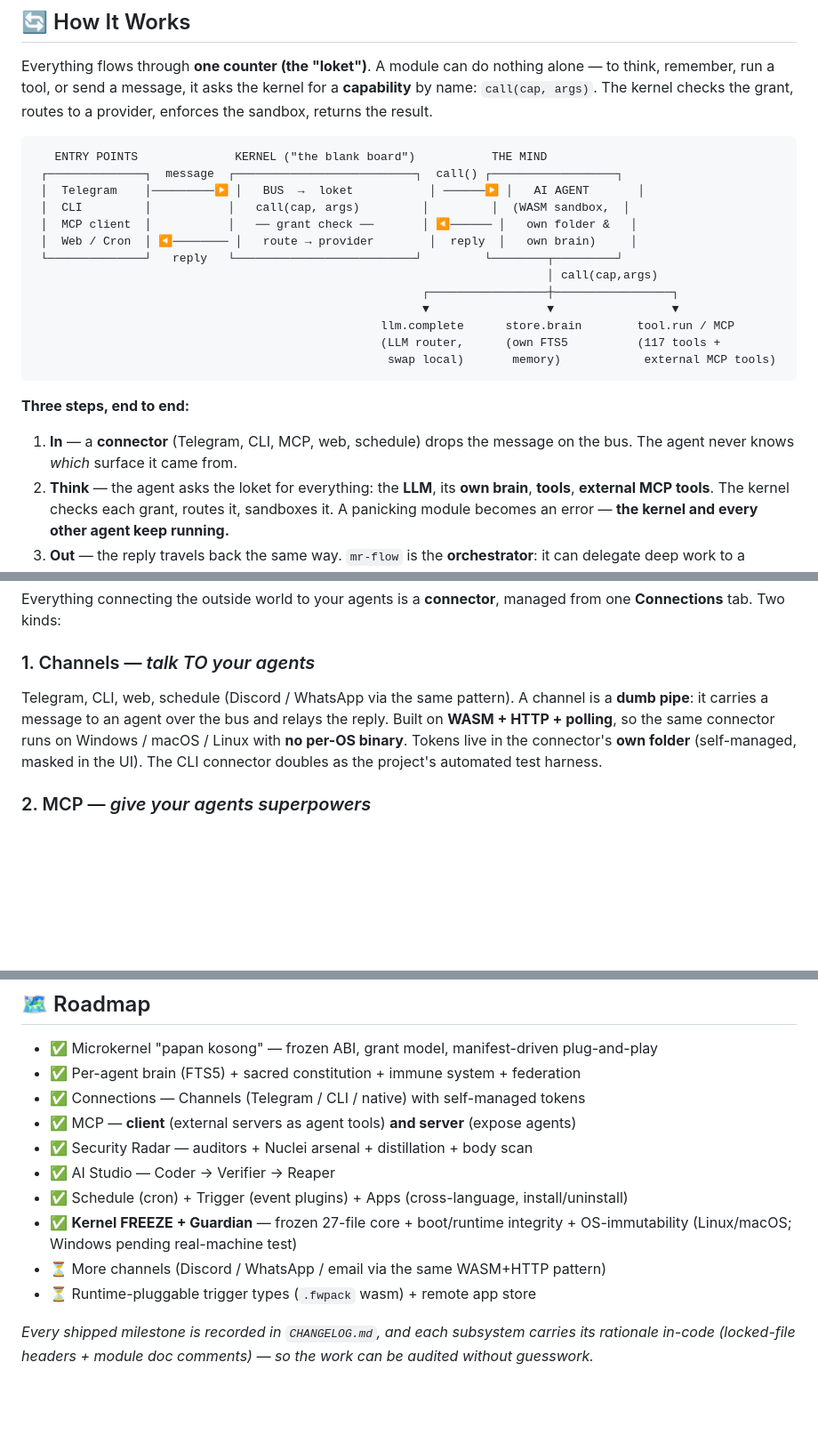
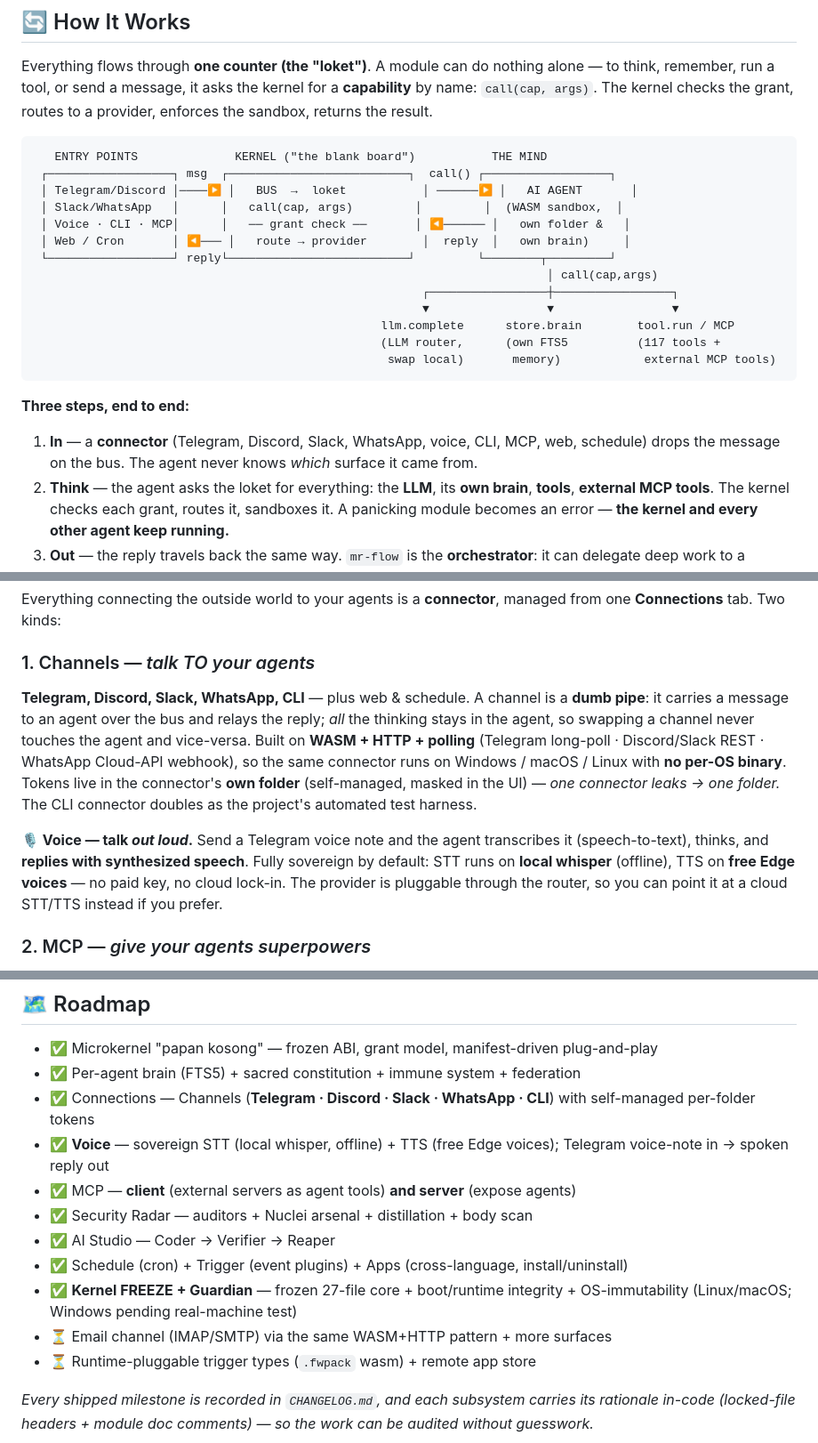
Before and after one commit to flowork-os/Flowork_Agent, a Markdown page: README.md, 3 parts joined by grey strips. Shown at 89% size. Drawn GitHub-style; blank space fills up the shorter version.

Commit message:
docs(readme): reflect new channels (Discord/Slack/WhatsApp) + sovereign voice
Channels section now lists Telegram/Discord/Slack/WhatsApp/CLI with the right
transport per platform; new Voice subsection (local-whisper STT + free Edge TTS,
Telegram voice-note in -> spoken reply out, pluggable). Updated entry-point
diagram, SEO blurb, power-ups, and roadmap (channels done; email still pending).

````diff
--- a/README.md
+++ b/README.md
@@ -61,12 +61,12 @@ Everything flows through **one counter (the "loket")**. A module can do nothing
 
 ```
    ENTRY POINTS              KERNEL ("the blank board")           THE MIND
- ┌──────────────┐  message  ┌──────────────────────────┐  call() ┌──────────────────┐
- │  Telegram    │─────────▶ │   BUS  →  loket           │ ──────▶ │   AI AGENT       │
- │  CLI         │           │   call(cap, args)         │         │  (WASM sandbox,  │
- │  MCP client  │           │   ── grant check ──       │ ◀────── │   own folder &   │
- │  Web / Cron  │ ◀──────── │   route → provider        │  reply  │   own brain)     │
- └──────────────┘   reply   └──────────────────────────┘         └────────┬─────────┘
+ ┌──────────────────┐ msg  ┌──────────────────────────┐  call() ┌──────────────────┐
+ │ Telegram/Discord │────▶ │   BUS  →  loket           │ ──────▶ │   AI AGENT       │
+ │ Slack/WhatsApp   │      │   call(cap, args)         │         │  (WASM sandbox,  │
+ │ Voice · CLI · MCP│      │   ── grant check ──       │ ◀────── │   own folder &   │
+ │ Web / Cron       │ ◀─── │   route → provider        │  reply  │   own brain)     │
+ └──────────────────┘ reply└──────────────────────────┘         └────────┬─────────┘
                                                                           │ call(cap,args)
                                                         ┌─────────────────┼─────────────────┐
                                                         ▼                 ▼                 ▼
@@ -77,7 +77,7 @@ Everything flows through **one counter (the "loket")**. A module can do nothing
 
 **Three steps, end to end:**
 
-1. **In** — a **connector** (Telegram, CLI, MCP, web, schedule) drops the message on the bus. The agent never knows *which* surface it came from.
+1. **In** — a **connector** (Telegram, Discord, Slack, WhatsApp, voice, CLI, MCP, web, schedule) drops the message on the bus. The agent never knows *which* surface it came from.
 2. **Think** — the agent asks the loket for everything: the **LLM**, its **own brain**, **tools**, **external MCP tools**. The kernel checks each grant, routes it, sandboxes it. A panicking module becomes an error — **the kernel and every other agent keep running.**
 3. **Out** — the reply travels back the same way. `mr-flow` is the **orchestrator**: it can delegate deep work to a **GROUP** (an ant-colony of small specialists) and merge their answers.
 
@@ -186,7 +186,9 @@ Out of the box: **117 built-in tools** and **9 slash commands** — files, shell
 Everything connecting the outside world to your agents is a **connector**, managed from one **Connections** tab. Two kinds:
 
 ### 1. Channels — *talk TO your agents*
-Telegram, CLI, web, schedule (Discord / WhatsApp via the same pattern). A channel is a **dumb pipe**: it carries a message to an agent over the bus and relays the reply. Built on **WASM + HTTP + polling**, so the same connector runs on Windows / macOS / Linux with **no per-OS binary**. Tokens live in the connector's **own folder** (self-managed, masked in the UI). The CLI connector doubles as the project's automated test harness.
+**Telegram, Discord, Slack, WhatsApp, CLI** — plus web & schedule. A channel is a **dumb pipe**: it carries a message to an agent over the bus and relays the reply; *all* the thinking stays in the agent, so swapping a channel never touches the agent and vice-versa. Built on **WASM + HTTP + polling** (Telegram long-poll · Discord/Slack REST · WhatsApp Cloud-API webhook), so the same connector runs on Windows / macOS / Linux with **no per-OS binary**. Tokens live in the connector's **own folder** (self-managed, masked in the UI) — *one connector leaks → one folder.* The CLI connector doubles as the project's automated test harness.
+
+**🎙️ Voice — talk *out loud*.** Send a Telegram voice note and the agent transcribes it (speech-to-text), thinks, and **replies with synthesized speech**. Fully sovereign by default: STT runs on **local whisper** (offline), TTS on **free Edge voices** — no paid key, no cloud lock-in. The provider is pluggable through the router, so you can point it at a cloud STT/TTS instead if you prefer.
 
 ### 2. MCP — *give your agents superpowers*
 Flowork is an **MCP client**: paste the same `mcpServers` JSON you'd use in Claude Desktop (e.g. GitHub, filesystem) → Flowork spawns the server, lists its tools, and **registers each into the engine's tool registry**. Now **any agent can use them** — default-on, with a per-agent opt-out.
@@ -322,13 +324,14 @@ Flowork Agent runs **fully standalone** (local brain + your own LLM keys). For m
 
 - ✅ Microkernel "papan kosong" — frozen ABI, grant model, manifest-driven plug-and-play
 - ✅ Per-agent brain (FTS5) + sacred constitution + immune system + federation
-- ✅ Connections — Channels (Telegram / CLI / native) with self-managed tokens
+- ✅ Connections — Channels (**Telegram · Discord · Slack · WhatsApp · CLI**) with self-managed per-folder tokens
+- ✅ **Voice** — sovereign STT (local whisper, offline) + TTS (free Edge voices); Telegram voice-note in → spoken reply out
 - ✅ MCP — **client** (external servers as agent tools) **and server** (expose agents)
 - ✅ Security Radar — auditors + Nuclei arsenal + distillation + body scan
 - ✅ AI Studio — Coder → Verifier → Reaper
 - ✅ Schedule (cron) + Trigger (event plugins) + Apps (cross-language, install/uninstall)
 - ✅ **Kernel FREEZE + Guardian** — frozen 27-file core + boot/runtime integrity + OS-immutability (Linux/macOS; Windows pending real-machine test)
-- ⏳ More channels (Discord / WhatsApp / email via the same WASM+HTTP pattern)
+- ⏳ Email channel (IMAP/SMTP) via the same WASM+HTTP pattern + more surfaces
 - ⏳ Runtime-pluggable trigger types (`.fwpack` wasm) + remote app store
 
 *Every shipped milestone is recorded in `CHANGELOG.md`, and each subsystem carries its rationale in-code (locked-file headers + module doc comments) — so the work can be audited without guesswork.*
````
Also changed, not shown: other parts of README.md (+2 -2 lines).
